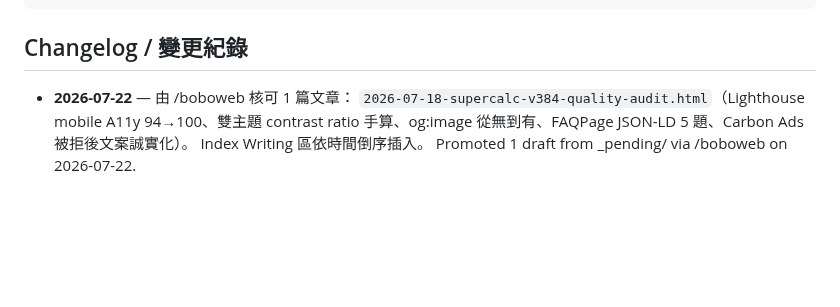
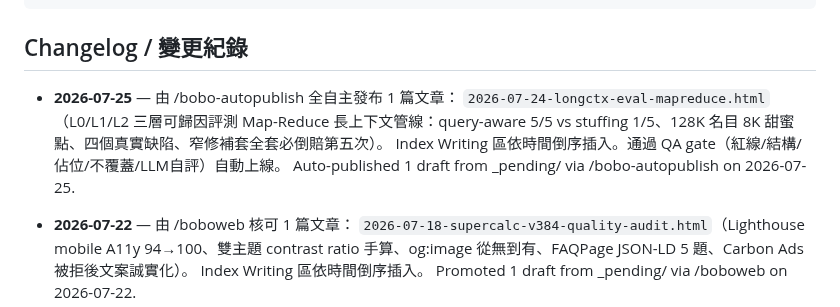
Before and after one commit to boboidvtw/bobo-labs, a Markdown page: README.md, the part around the change. GitHub-like rendering; blank space fills up the shorter version.

Commit message:
docs: README changelog - 2026-07-25 auto-publish 1 draft via /bobo-autopublish

````diff
--- a/README.md
+++ b/README.md
@@ -19,6 +19,11 @@ CNAME               Custom domain (labs.moneyai168.com)
 ```
 
 ## Changelog / 變更紀錄
+
+- **2026-07-25** — 由 /bobo-autopublish 全自主發布 1 篇文章：
+  `2026-07-24-longctx-eval-mapreduce.html`（L0/L1/L2 三層可歸因評測 Map-Reduce 長上下文管線：query-aware 5/5 vs stuffing 1/5、128K 名目 8K 甜蜜點、四個真實缺陷、窄修補套全套必倒賠第五次）。
+  Index Writing 區依時間倒序插入。通過 QA gate（紅線/結構/佔位/不覆蓋/LLM自評）自動上線。
+  Auto-published 1 draft from _pending/ via /bobo-autopublish on 2026-07-25.
 
 - **2026-07-22** — 由 /boboweb 核可 1 篇文章：
   `2026-07-18-supercalc-v384-quality-audit.html`（Lighthouse mobile A11y 94→100、雙主題 contrast ratio 手算、og:image 從無到有、FAQPage JSON-LD 5 題、Carbon Ads 被拒後文案誠實化）。
````
